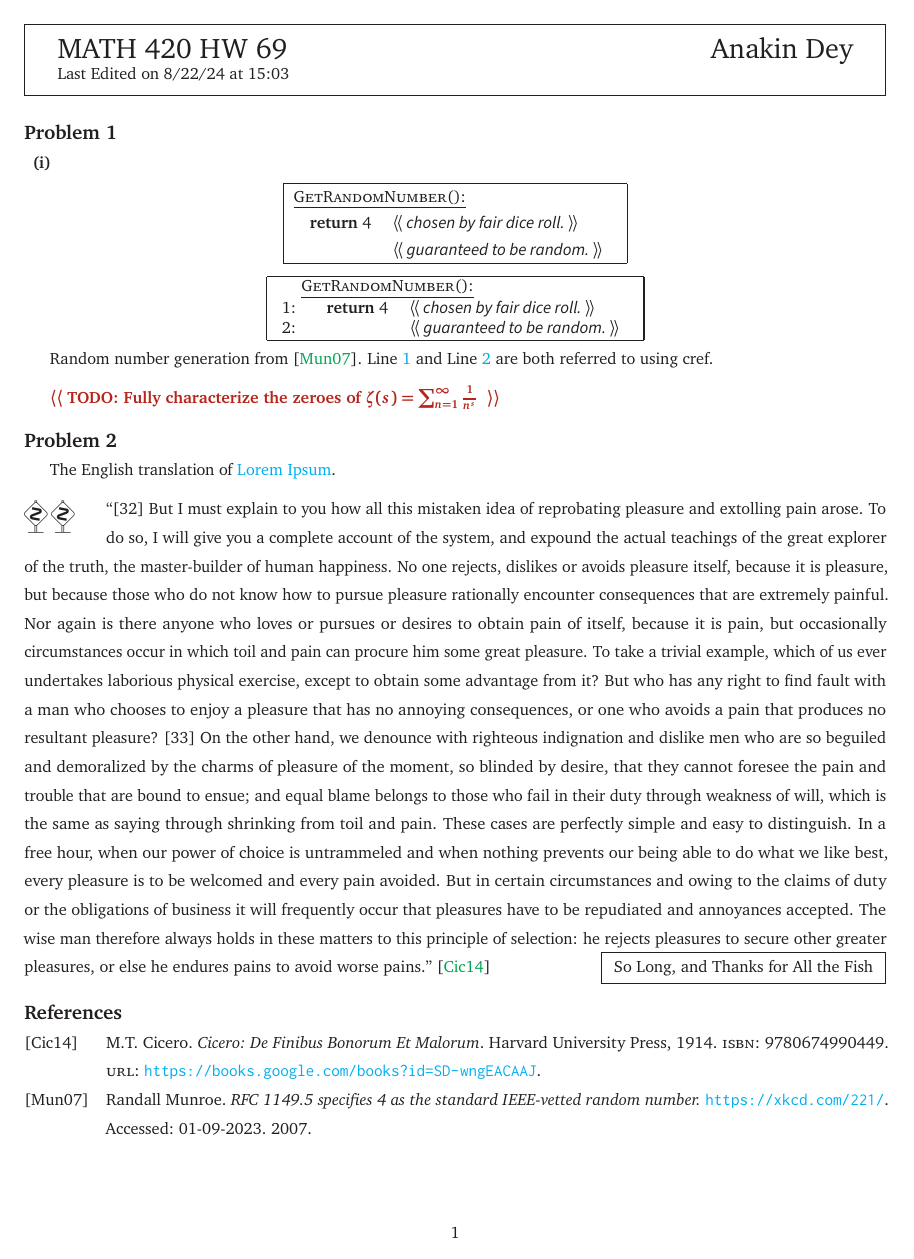
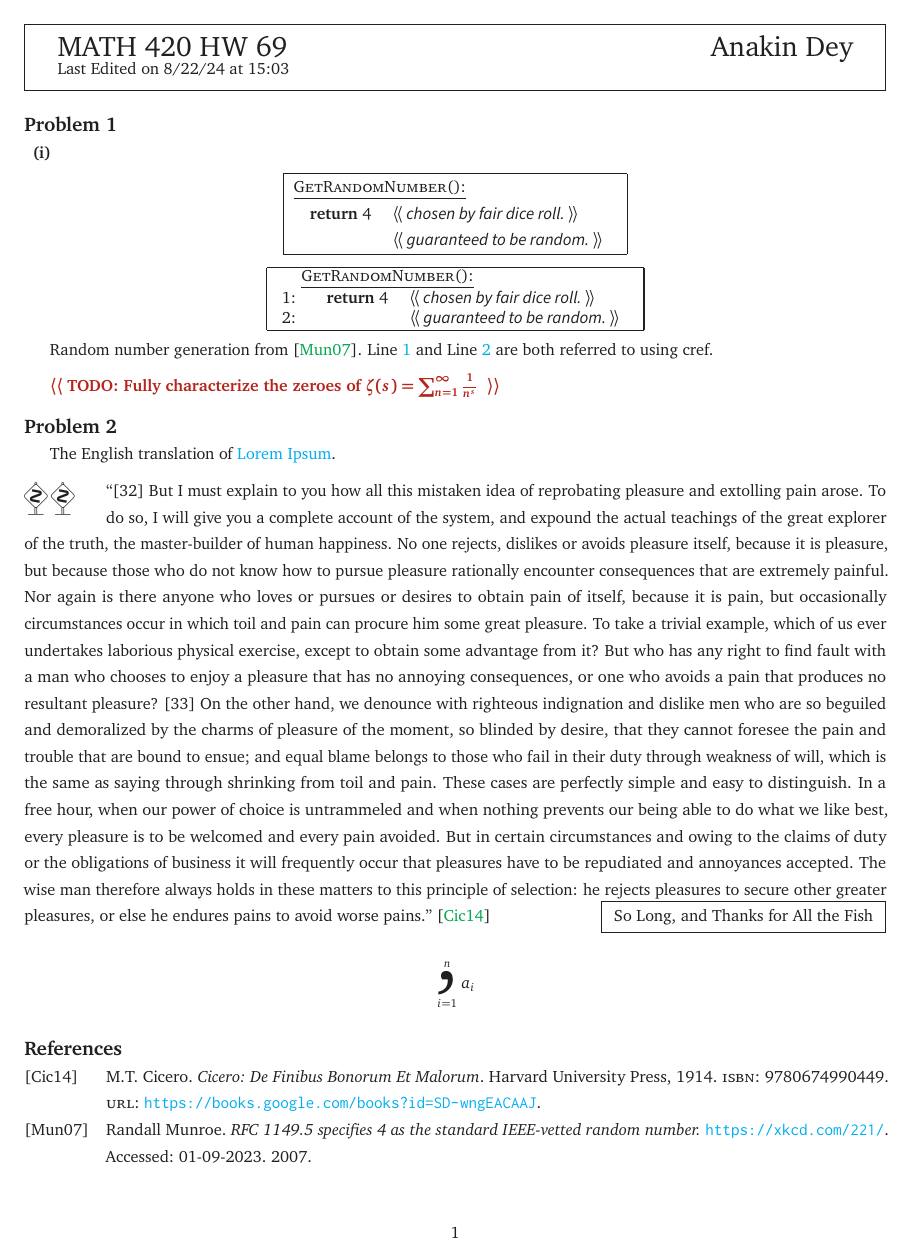
Before and after one commit to Spamakin/templates, a LaTeX document (hw/main.tex, which reads hw/style.sty): the whole page. Compiled offline with pdfLaTeX.

Commit message:
big comma

```diff
--- a/hw/main.tex
+++ b/hw/main.tex
@@ -62,5 +62,9 @@ The English translation of \href{https://en.wikipedia.org/wiki/Lorem_ipsum#Sourc
     The wise man therefore always holds in these matters to this principle of selection: he rejects pleasures to secure other greater pleasures, or else he endures pains to avoid worse pains.''~\cite{book:lorem_ipsum}\hfill\newqed[2.107475in]{So Long, and Thanks for All the Fish}
 \end{ddanger}
 
+\[
+  \bigcomma_{i=1}^n a_{i}
+\]
+
 \printbibliography
 \end{document}
--- a/hw/style.sty
+++ b/hw/style.sty
@@ -100,7 +100,7 @@
 %  Formatting junk
 % -------------------------------------------------------------------------
 
-\setstretch{1.4}                                    % More line spacing
+\setstretch{1.3}                                    % More line spacing
 \pdfstringdefDisableCommands{\let\boldmath\relax}   % allow \boldmath in section titles
 
 % ---- TITLE ----
@@ -560,6 +560,21 @@
 \def\thiccprod{\thiccsymbol{\prod}{12/25}{13/25}{1/25}{1/25}}
 \makeatother
 
+\makeatletter
+\DeclareRobustCommand\bigop[2][1]{%
+  \mathop{\vphantom{\sum}\mathpalette\bigop@{{#2}{#1}}}\slimits@
+}
+\newcommand{\bigop@}[2]{\bigop@@#1#2}
+\newcommand{\bigop@@}[3]{%
+  \vcenter{%
+    \sbox\z@{$#1\sum$}%
+    \hbox{\resizebox{#3\dimexpr\ifx#1\displaystyle.9\fi\dimexpr\ht\z@+\dp\z@}{!}{$\m@th#2$}}%
+  }%
+}
+\makeatother
+\newcommand{\bigcomma}{\DOTSB\bigop[1.0]{,}}
+
+
 % Wake up babe, new QED symbol dropped
 \newcommand\newqed[2][1in]{%
     \fbox {
```
Also changed, not shown: hw/main.pdf.
